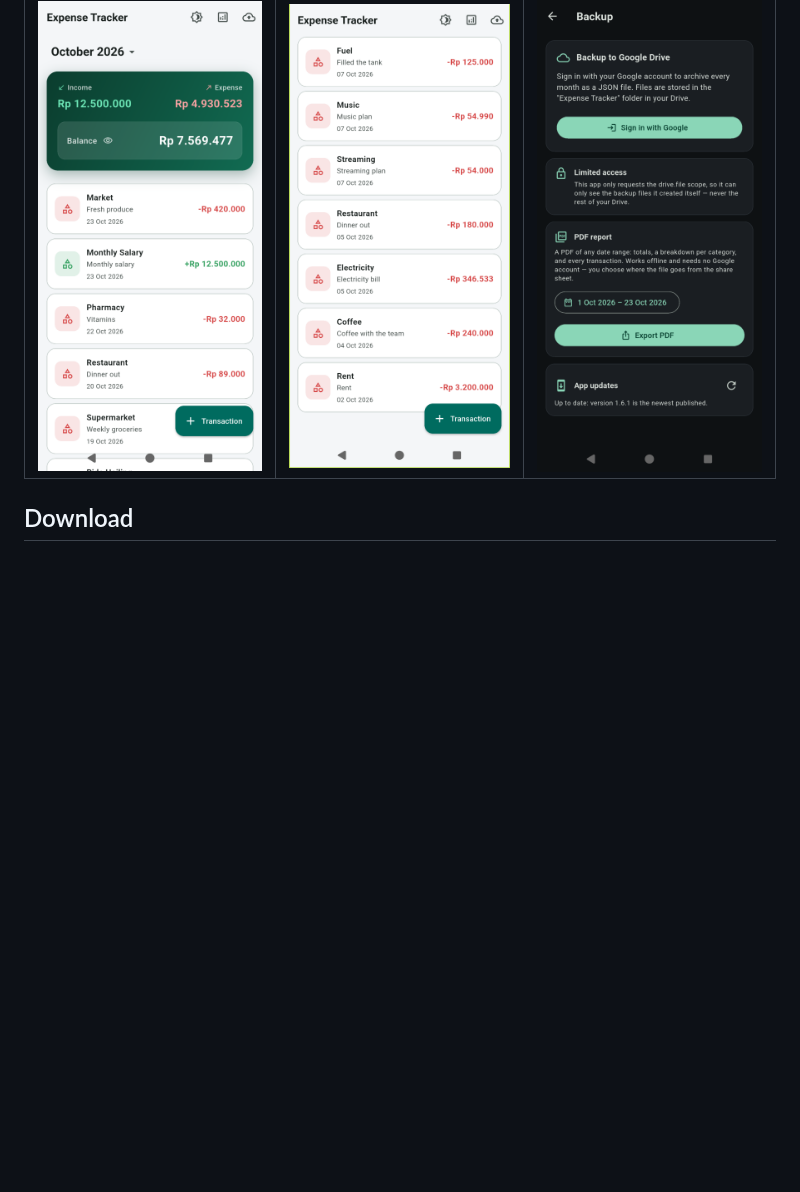
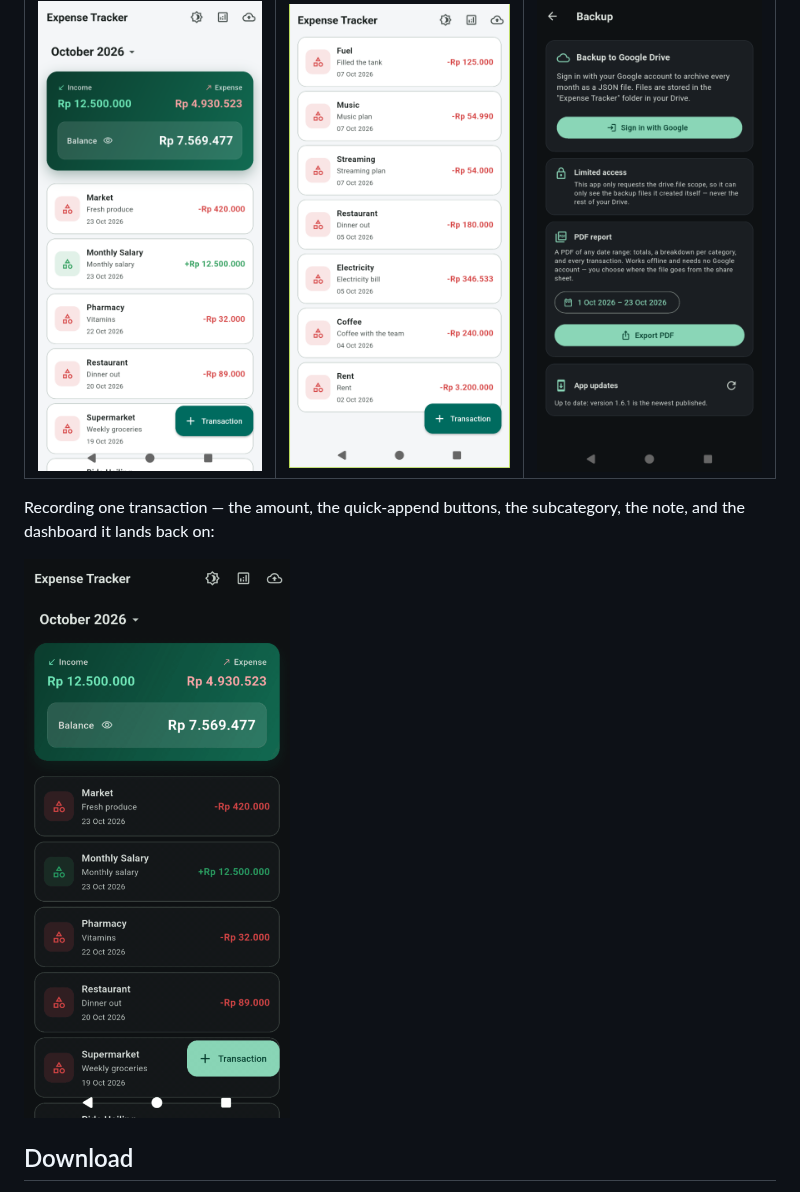
Before and after one commit to Zierch/expense_tracker, a Markdown page: README.md, the part around the change. Rendered like a GitHub page; pictures changed too: assets/screenshots/add-transaction-dark.gif (added); blank space fills up the shorter version.

Commit message:
docs: add a recording of the add-transaction flow to the readme
Five frames captured from the running flow: the empty form, the amount,
the subcategory, the note, and the dashboard the new row lands on.

```diff
--- a/README.md
+++ b/README.md
@@ -20,6 +20,11 @@ carries anybody's real spending.
 | ![Dashboard, dark](assets/screenshots/dashboard-dark.png) | ![Statistics, dark](assets/screenshots/statistics-dark.png) | ![Add a transaction, empty](assets/screenshots/add-transaction-empty-dark.png) |
 | ![End of the dashboard list, dark](assets/screenshots/dashboard-bottom-dark.png) | ![Expense breakdown, dark](assets/screenshots/statistics-breakdown-dark.png) | ![Add a transaction, filled in](assets/screenshots/add-transaction-filled-dark.png) |
 | ![Dashboard, light](assets/screenshots/dashboard-light.png) | ![End of the dashboard list, light](assets/screenshots/dashboard-bottom-light.png) | ![Backup and PDF report](assets/screenshots/backup-dark.png) |
+
+Recording one transaction — the amount, the quick-append buttons, the
+subcategory, the note, and the dashboard it lands back on:
+
+![Adding a transaction, end to end](assets/screenshots/add-transaction-dark.gif)
 
 ## Download
 
```
